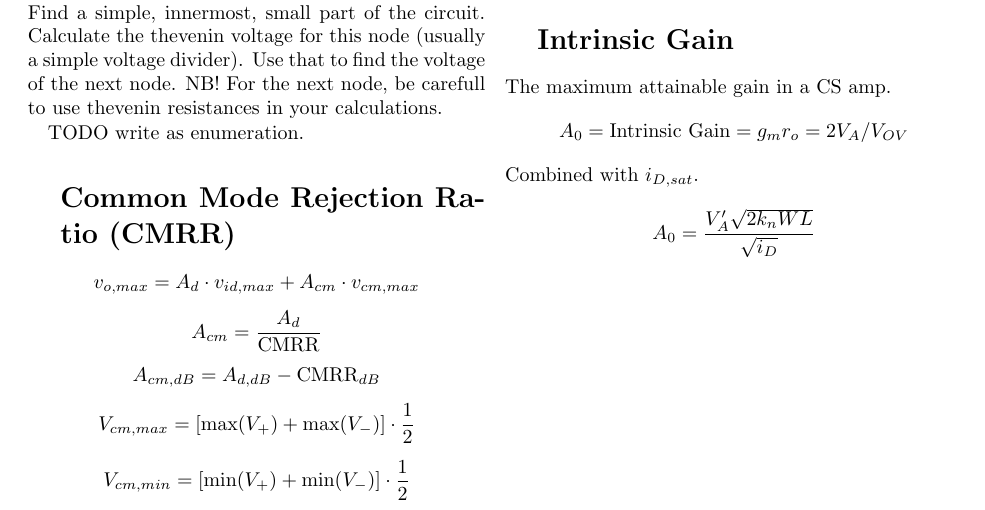
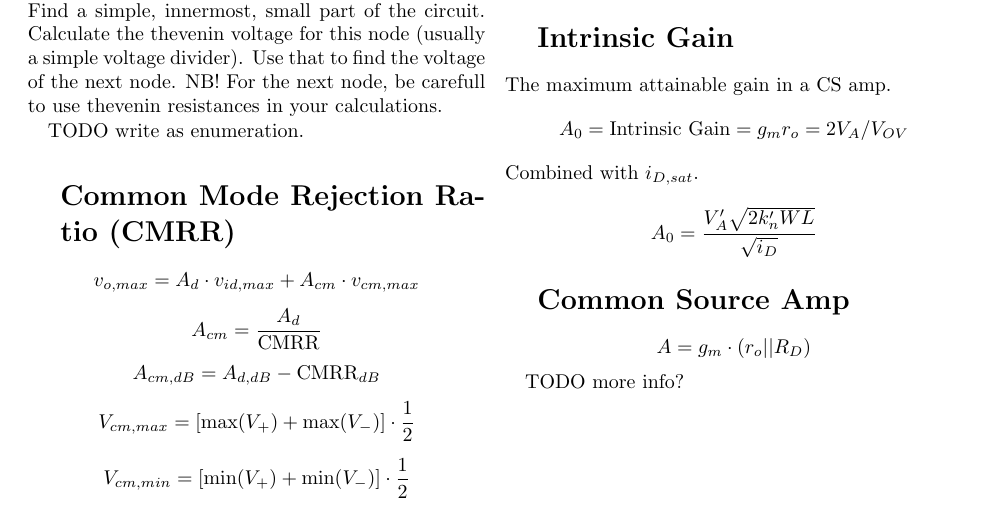
Before and after one commit to byllgrim/inf3410, a LaTeX document (formulas.tex): part of page 2 of 2, cut so that both start at the same text. Compiled offline with pdfLaTeX.

Commit message:
note on amplification

```diff
--- a/formulas.tex
+++ b/formulas.tex
@@ -110,5 +110,9 @@
     The maximum attainable gain in a CS amp.
     $$A_0 = \text{Intrinsic Gain} = g_m r_o = 2V_A / V_{OV}$$
     Combined with $i_{D,sat}$.
-    $$A_0 = \frac{V_A' \sqrt{2 k_n WL}}{\sqrt{i_D}}$$
+    $$A_0 = \frac{V_A' \sqrt{2 k_n' WL}}{\sqrt{i_D}}$$
+  \section{Common Source Amp}
+    $$A = g_m \cdot (r_o || R_D)$$
+
+    TODO more info?
 \end{document}
```
